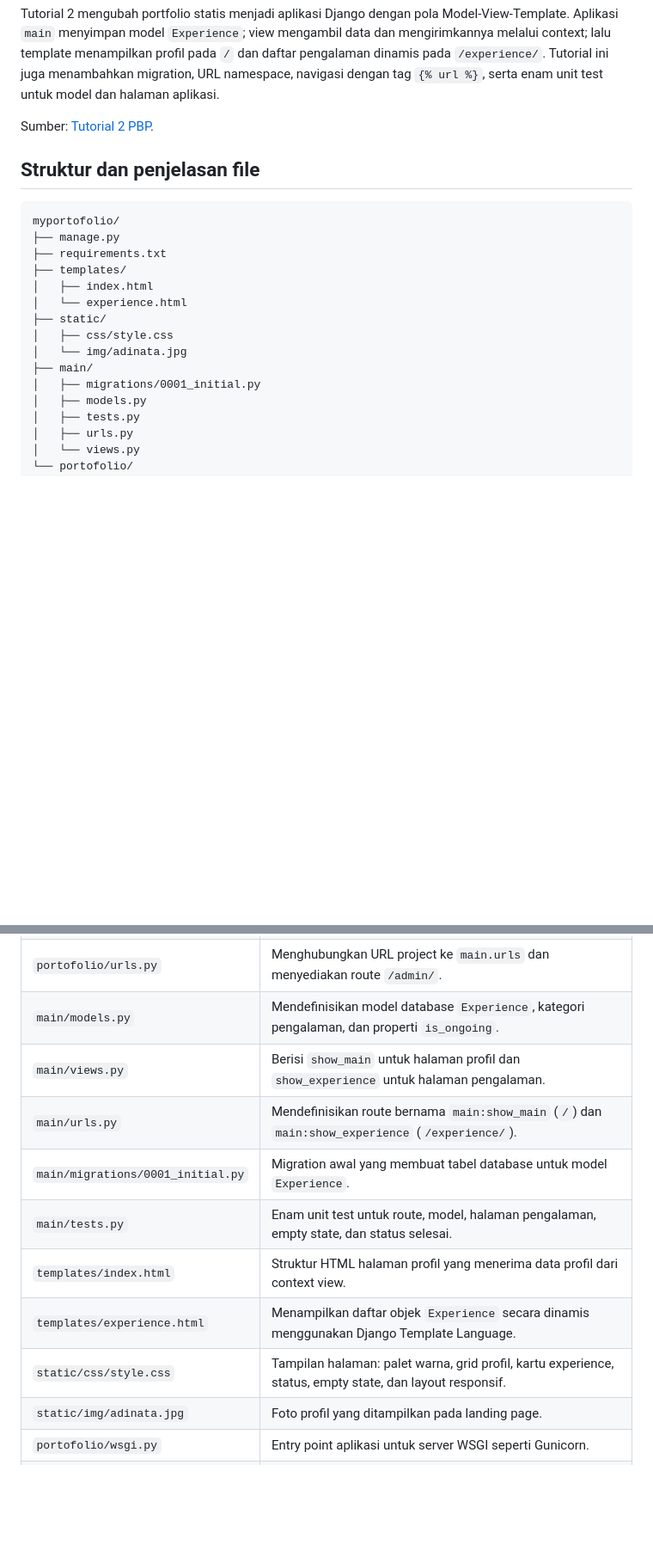
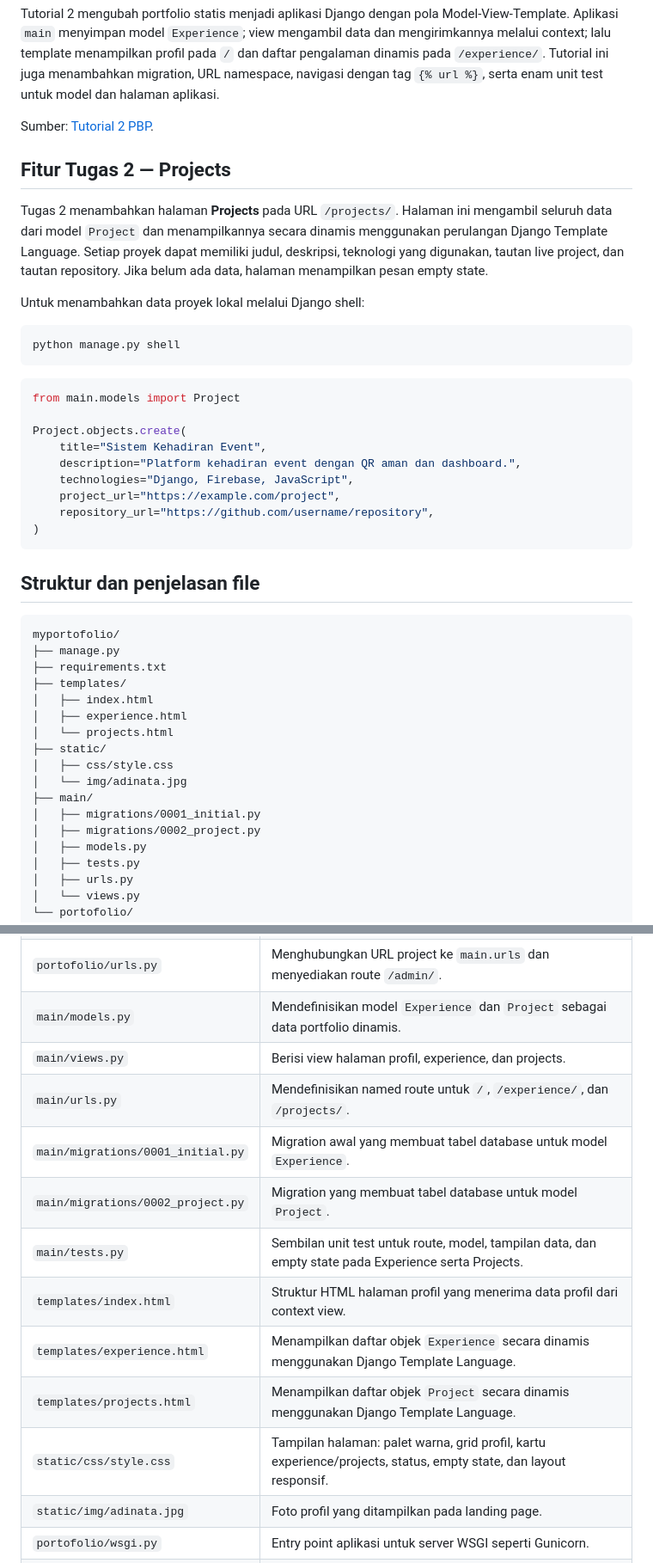
Before and after one commit to adinatapranaja/myportofolio, a Markdown page: README.md, 2 parts joined by grey strips. Shown at 86% size. Rendered like a GitHub page; blank space fills up the shorter version.

Commit message:
update readme for assignment 2

````diff
--- a/README.md
+++ b/README.md
@@ -60,6 +60,28 @@ Tutorial 2 mengubah portfolio statis menjadi aplikasi Django dengan pola Model-V
 
 Sumber: [Tutorial 2 PBP](https://pbp.cs.ui.ac.id/tutorial/tutorial-2.html).
 
+## Fitur Tugas 2 — Projects
+
+Tugas 2 menambahkan halaman **Projects** pada URL `/projects/`. Halaman ini mengambil seluruh data dari model `Project` dan menampilkannya secara dinamis menggunakan perulangan Django Template Language. Setiap proyek dapat memiliki judul, deskripsi, teknologi yang digunakan, tautan live project, dan tautan repository. Jika belum ada data, halaman menampilkan pesan empty state.
+
+Untuk menambahkan data proyek lokal melalui Django shell:
+
+```bash
+python manage.py shell
+```
+
+```python
+from main.models import Project
+
+Project.objects.create(
+    title="Sistem Kehadiran Event",
+    description="Platform kehadiran event dengan QR aman dan dashboard.",
+    technologies="Django, Firebase, JavaScript",
+    project_url="https://example.com/project",
+    repository_url="https://github.com/username/repository",
+)
+```
+
 ## Struktur dan penjelasan file
 
 ```text
@@ -68,12 +90,14 @@ myportofolio/
 ├── requirements.txt
 ├── templates/
 │   ├── index.html
-│   └── experience.html
+│   ├── experience.html
+│   └── projects.html
 ├── static/
 │   ├── css/style.css
 │   └── img/adinata.jpg
 ├── main/
 │   ├── migrations/0001_initial.py
+│   ├── migrations/0002_project.py
 │   ├── models.py
 │   ├── tests.py
 │   ├── urls.py
@@ -90,14 +114,16 @@ myportofolio/
 | `manage.py` | Entry point command Django, misalnya `migrate`, `check`, dan `runserver`. |
 | `portofolio/settings.py` | Konfigurasi aplikasi: environment variables, database SQLite/PostgreSQL, template, static files, WhiteNoise, dan `ALLOWED_HOSTS`. |
 | `portofolio/urls.py` | Menghubungkan URL project ke `main.urls` dan menyediakan route `/admin/`. |
-| `main/models.py` | Mendefinisikan model database `Experience`, kategori pengalaman, dan properti `is_ongoing`. |
-| `main/views.py` | Berisi `show_main` untuk halaman profil dan `show_experience` untuk halaman pengalaman. |
-| `main/urls.py` | Mendefinisikan route bernama `main:show_main` (`/`) dan `main:show_experience` (`/experience/`). |
+| `main/models.py` | Mendefinisikan model `Experience` dan `Project` sebagai data portfolio dinamis. |
+| `main/views.py` | Berisi view halaman profil, experience, dan projects. |
+| `main/urls.py` | Mendefinisikan named route untuk `/`, `/experience/`, dan `/projects/`. |
 | `main/migrations/0001_initial.py` | Migration awal yang membuat tabel database untuk model `Experience`. |
-| `main/tests.py` | Enam unit test untuk route, model, halaman pengalaman, empty state, dan status selesai. |
+| `main/migrations/0002_project.py` | Migration yang membuat tabel database untuk model `Project`. |
+| `main/tests.py` | Sembilan unit test untuk route, model, tampilan data, dan empty state pada Experience serta Projects. |
 | `templates/index.html` | Struktur HTML halaman profil yang menerima data profil dari context view. |
 | `templates/experience.html` | Menampilkan daftar objek `Experience` secara dinamis menggunakan Django Template Language. |
-| `static/css/style.css` | Tampilan halaman: palet warna, grid profil, kartu experience, status, empty state, dan layout responsif. |
+| `templates/projects.html` | Menampilkan daftar objek `Project` secara dinamis menggunakan Django Template Language. |
+| `static/css/style.css` | Tampilan halaman: palet warna, grid profil, kartu experience/projects, status, empty state, dan layout responsif. |
 | `static/img/adinata.jpg` | Foto profil yang ditampilkan pada landing page. |
 | `portofolio/wsgi.py` | Entry point aplikasi untuk server WSGI seperti Gunicorn. |
 | `portofolio/asgi.py` | Entry point aplikasi untuk server ASGI. |
````
Also changed, not shown: other parts of README.md (+9 -2 lines).
